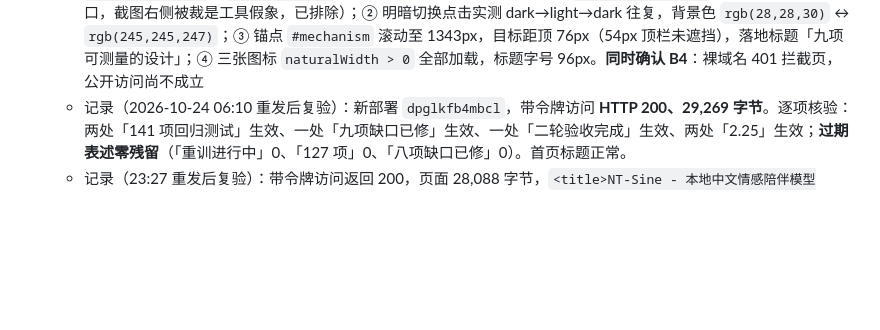
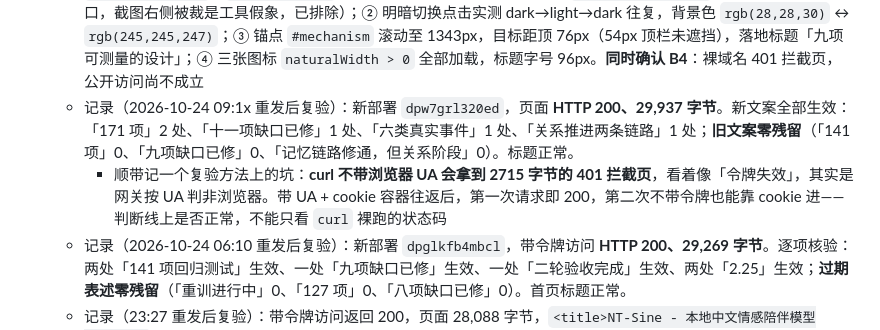
Before and after one commit to ntars/NT-Sine, a Markdown page: docs/开发交付清单.md, the part around the change. GitHub-like rendering; blank space fills up the shorter version.

Commit message:
[交付] 步骤5.4 线上复验：新部署 29937 字节，171 项与十一项缺口生效，旧文案零残留

```diff
--- a/docs/开发交付清单.md
+++ b/docs/开发交付清单.md
@@ -468,6 +468,8 @@
   - 记录：线上页面标题正常载入（`NT-Sine - 本地中文情感陪伴模型`），部署包内含 `css/site.css`、`static/icons/`（192/512/maskable/squircle 四份）、`pwa-manifest.json`。逐项核验：① 图标——四份齐全且与 index 引用一致；② 明暗切换——`data-theme` 令牌层 + 系统偏好优先 + 无偏好时按日出日落 + 顶栏手动切换按钮（index 第 37–46、559 行），链路完整；③ 锚点——8 个锚点（#position/#mechanism/#architecture/#deploy/#training/#limits/#legal/#main）目标 id 全部存在，零死链；④ 移动端——viewport 含 viewport-fit=cover，样式含 4 处 `@media` 断点。**视觉细看未做**：浏览器截图通道受 10MB 图像上限限制（整页长图超限），像素级观感留待人工过目
   - 已知现象：直接 curl 部署地址返回 302 属预览网关的令牌校验机制（需浏览器 JS），非故障
   - **补充核验（22:05，真实浏览器 + 调试协议）**：不止链路检查，已做像素级核验。① 用 390×844 真实设备视口测量，`scrollWidth=390`、`bodyWidth=390`、溢出元素 **0 个**（此前 headless 的 `--window-size=390` 实际给出 500px 视口，截图右侧被裁是工具假象，已排除）；② 明暗切换点击实测 dark→light→dark 往复，背景色 `rgb(28,28,30)` ↔ `rgb(245,245,247)`；③ 锚点 `#mechanism` 滚动至 1343px，目标距顶 76px（54px 顶栏未遮挡），落地标题「九项可测量的设计」；④ 三张图标 `naturalWidth > 0` 全部加载，标题字号 96px。**同时确认 B4**：裸域名 401 拦截页，公开访问尚不成立
+  - 记录（2026-10-24 09:1x 重发后复验）：新部署 `dpw7grl320ed`，页面 **HTTP 200、29,937 字节**。新文案全部生效：「171 项」2 处、「十一项缺口已修」1 处、「六类真实事件」1 处、「关系推进两条链路」1 处；**旧文案零残留**（「141 项」0、「九项缺口已修」0、「记忆链路修通，但关系阶段」0）。标题正常。
+    - 顺带记一个复验方法上的坑：**curl 不带浏览器 UA 会拿到 2715 字节的 401 拦截页**，看着像「令牌失效」，其实是网关按 UA 判非浏览器。带 UA + cookie 容器往返后，第一次请求即 200，第二次不带令牌也能靠 cookie 进——判断线上是否正常，不能只看 `curl` 裸跑的状态码
   - 记录（2026-10-24 06:10 重发后复验）：新部署 `dpglkfb4mbcl`，带令牌访问 **HTTP 200、29,269 字节**。逐项核验：两处「141 项回归测试」生效、一处「九项缺口已修」生效、一处「二轮验收完成」生效、两处「2.25」生效；**过期表述零残留**（「重训进行中」0、「127 项」0、「八项缺口已修」0）。首页标题正常。
   - 记录（23:27 重发后复验）：带令牌访问返回 200，页面 28,088 字节，`<title>NT-Sine - 本地中文情感陪伴模型</title>` 正常；正文两处「70 项回归测试」均已生效，旧的「62 项」零残留。B4（裸域名 401）与 B5（重复项目）本次未变，仍待主人定域名与项目去留
 
```
